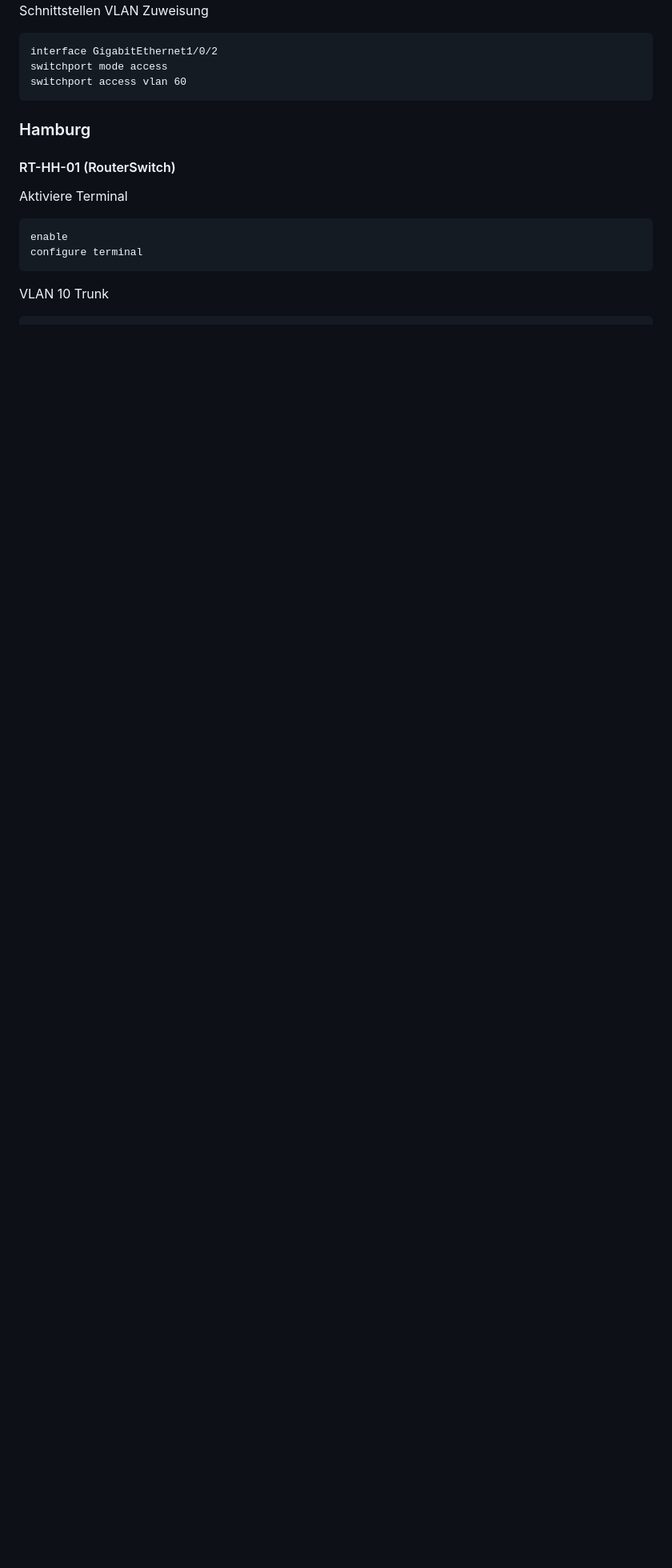
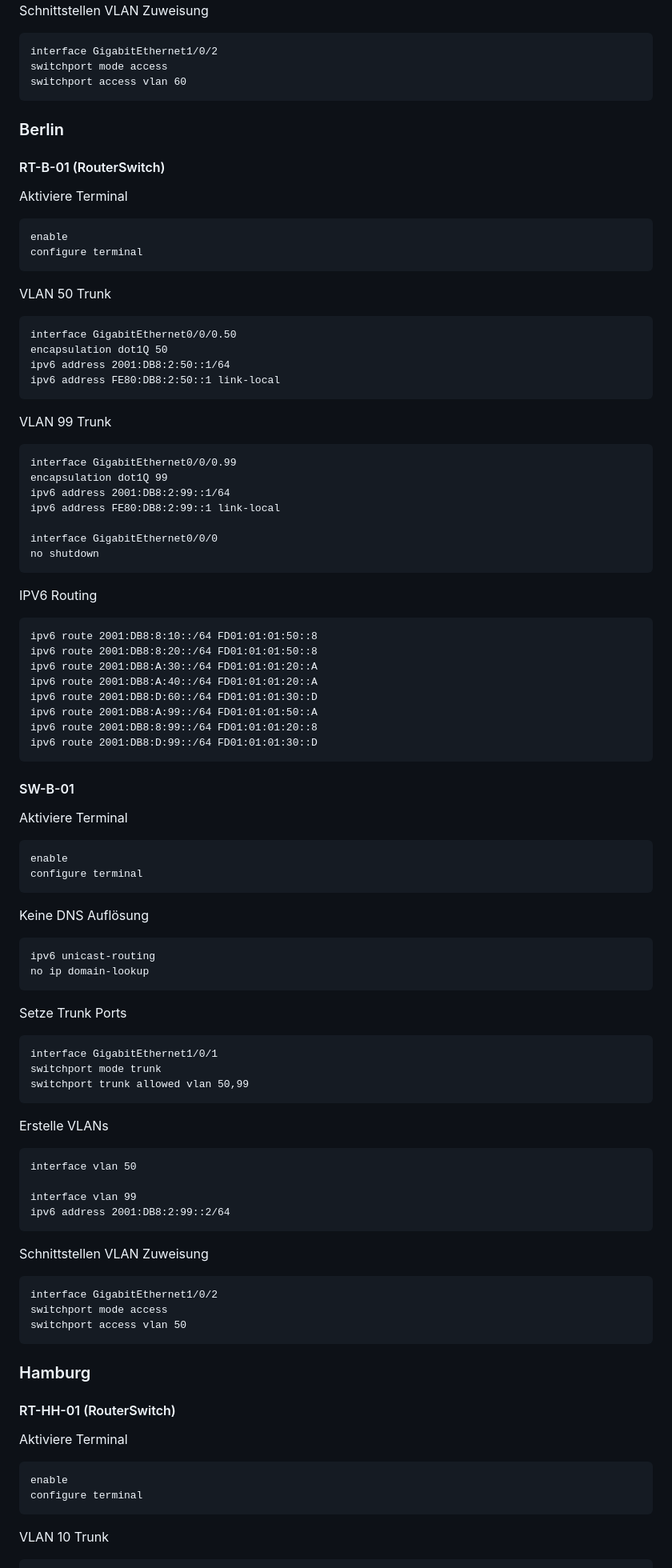
Before and after one commit to DIEHamburg/ipv6.network, a Markdown page: README.md, the part around the change printed below. Shown: that part at 80% size. Drawn GitHub-style; blank space fills up the shorter version.

Commit message:
📝 edit readme doc berlin config

```diff
--- a/README.md
+++ b/README.md
@@ -186,6 +183,74 @@ Schnittstellen VLAN Zuweisung
     interface GigabitEthernet1/0/2
     switchport mode access
     switchport access vlan 60
+
+### Berlin
+
+#### RT-B-01 (RouterSwitch)
+
+Aktiviere Terminal
+
+    enable
+    configure terminal
+
+VLAN 50 Trunk
+
+    interface GigabitEthernet0/0/0.50
+    encapsulation dot1Q 50
+    ipv6 address 2001:DB8:2:50::1/64
+    ipv6 address FE80:DB8:2:50::1 link-local
+
+VLAN 99 Trunk
+
+    interface GigabitEthernet0/0/0.99
+    encapsulation dot1Q 99
+    ipv6 address 2001:DB8:2:99::1/64
+    ipv6 address FE80:DB8:2:99::1 link-local
+
+    interface GigabitEthernet0/0/0
+    no shutdown
+
+IPV6 Routing
+
+    ipv6 route 2001:DB8:8:10::/64 FD01:01:01:50::8
+    ipv6 route 2001:DB8:8:20::/64 FD01:01:01:50::8
+    ipv6 route 2001:DB8:A:30::/64 FD01:01:01:20::A
+    ipv6 route 2001:DB8:A:40::/64 FD01:01:01:20::A
+    ipv6 route 2001:DB8:D:60::/64 FD01:01:01:30::D
+    ipv6 route 2001:DB8:A:99::/64 FD01:01:01:50::A
+    ipv6 route 2001:DB8:8:99::/64 FD01:01:01:20::8
+    ipv6 route 2001:DB8:D:99::/64 FD01:01:01:30::D
+
+#### SW-B-01
+
+Aktiviere Terminal
+
+    enable
+    configure terminal
+
+Keine DNS Auflösung
+
+    ipv6 unicast-routing
+    no ip domain-lookup
+
+Setze Trunk Ports
+
+    interface GigabitEthernet1/0/1
+    switchport mode trunk
+    switchport trunk allowed vlan 50,99
+
+Erstelle VLANs
+
+    interface vlan 50
+
+    interface vlan 99
+    ipv6 address 2001:DB8:2:99::2/64
+
+Schnittstellen VLAN Zuweisung
+
+    interface GigabitEthernet1/0/2
+    switchport mode access
+    switchport access vlan 50
 
 ### Hamburg
 
```
Also changed, not shown: other parts of README.md (+0 -3 lines).
